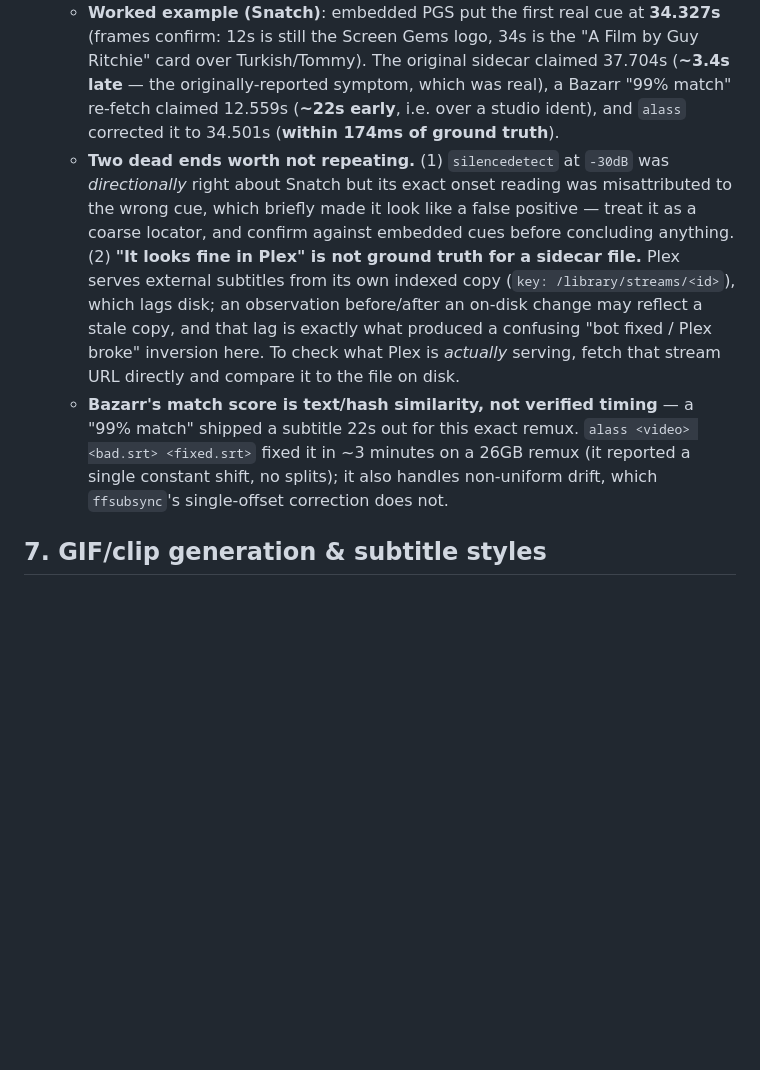
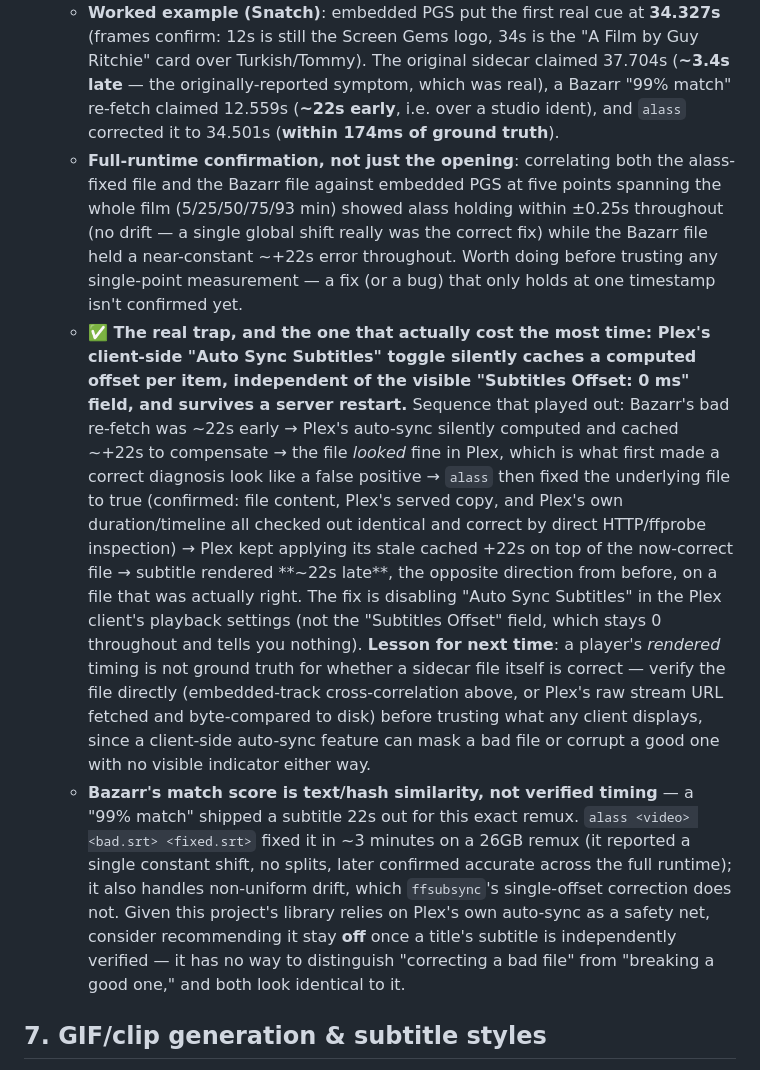
Before and after one commit to jayhosted/CineSnip, a Markdown page: CLAUDE.md, the part around the change. GitHub-like rendering; blank space fills up the shorter version.

Commit message:
Record the real root cause: Plex's Auto Sync Subtitles masked/broke the fix
Corrects the diagnosis note: the earlier "Plex serves a stale indexed
copy" theory was disproven (direct HTTP fetch showed Plex's served
subtitle byte-identical to the corrected file on disk) and shouldn't
stand as the explanation.

The actual mechanism: Plex's client-side "Auto Sync Subtitles" toggle
silently computes and caches a per-item offset independent of the
visible "Subtitles Offset: 0 ms" field, and survives a server restart.
It cached ~+22s to compensate for Bazarr's bad (~22s early) subtitle,
which made that broken file look correctly synced in Plex - the false
signal that first made a correct audio-based diagnosis look wrong.
After alass fixed the file to true (confirmed via full-runtime PGS
cross-correlation, holding within 0.25s at five points spanning the
whole film), Plex kept applying its stale cached offset on top of the
now-correct file, rendering it ~22s late in the opposite direction.

Disabling Auto Sync Subtitles resolved it. Recorded as the actual
lesson: a player's rendered timing is not ground truth for whether a
sidecar file is correct, since client-side auto-sync can mask a bad
file or corrupt a good one with no visible indicator either way.

```diff
--- a/CLAUDE.md
+++ b/CLAUDE.md
@@ -104,8 +104,9 @@ No central database, no cloud API, no message broker.
   - **Seek is proven correct**: a fast `-ss`-before-`-i` seek to a timestamp and a fully-accurate linear decode to that same timestamp (`-vf select='between(t,X,X+0.05)'` from the start of the file) produce **pixel-identical frames**. Confirmed on this project's own library. Nothing to fix in `ffmpeg.py`.
   - **Ground truth for "when is this line actually spoken" is the file's own embedded subtitle stream**, not an audio heuristic and not a player's playback impression. A remux's embedded PGS track was authored against that exact encode, so its cue times are definitionally correct for it: `ffprobe -v error -select_streams s:N -show_entries packet=pts_time -read_intervals "%+90" -of csv=p=0 <file>` (packets pair up as display/clear). A **contact sheet** of the opening is the cheap visual cross-check: `-vf "fps=1/2,scale=320:-2,drawtext=...,tile=4x5"`.
   - **Worked example (Snatch)**: embedded PGS put the first real cue at **34.327s** (frames confirm: 12s is still the Screen Gems logo, 34s is the "A Film by Guy Ritchie" card over Turkish/Tommy). The original sidecar claimed 37.704s (**~3.4s late** — the originally-reported symptom, which was real), a Bazarr "99% match" re-fetch claimed 12.559s (**~22s early**, i.e. over a studio ident), and `alass` corrected it to 34.501s (**within 174ms of ground truth**).
-  - **Two dead ends worth not repeating.** (1) `silencedetect` at `-30dB` was *directionally* right about Snatch but its exact onset reading was misattributed to the wrong cue, which briefly made it look like a false positive — treat it as a coarse locator, and confirm against embedded cues before concluding anything. (2) **"It looks fine in Plex" is not ground truth for a sidecar file.** Plex serves external subtitles from its own indexed copy (`key: /library/streams/<id>`), which lags disk; an observation before/after an on-disk change may reflect a stale copy, and that lag is exactly what produced a confusing "bot fixed / Plex broke" inversion here. To check what Plex is *actually* serving, fetch that stream URL directly and compare it to the file on disk.
-  - **Bazarr's match score is text/hash similarity, not verified timing** — a "99% match" shipped a subtitle 22s out for this exact remux. `alass <video> <bad.srt> <fixed.srt>` fixed it in ~3 minutes on a 26GB remux (it reported a single constant shift, no splits); it also handles non-uniform drift, which `ffsubsync`'s single-offset correction does not.
+  - **Full-runtime confirmation, not just the opening**: correlating both the alass-fixed file and the Bazarr file against embedded PGS at five points spanning the whole film (5/25/50/75/93 min) showed alass holding within ±0.25s throughout (no drift — a single global shift really was the correct fix) while the Bazarr file held a near-constant ~+22s error throughout. Worth doing before trusting any single-point measurement — a fix (or a bug) that only holds at one timestamp isn't confirmed yet.
+  - **✅ The real trap, and the one that actually cost the most time: Plex's client-side "Auto Sync Subtitles" toggle silently caches a computed offset per item, independent of the visible "Subtitles Offset: 0 ms" field, and survives a server restart.** Sequence that played out: Bazarr's bad re-fetch was ~22s early → Plex's auto-sync silently computed and cached ~+22s to compensate → the file *looked* fine in Plex, which is what first made a correct diagnosis look like a false positive → `alass` then fixed the underlying file to true (confirmed: file content, Plex's served copy, and Plex's own duration/timeline all checked out identical and correct by direct HTTP/ffprobe inspection) → Plex kept applying its stale cached +22s on top of the now-correct file → subtitle rendered **~22s late**, the opposite direction from before, on a file that was actually right. The fix is disabling "Auto Sync Subtitles" in the Plex client's playback settings (not the "Subtitles Offset" field, which stays 0 throughout and tells you nothing). **Lesson for next time**: a player's *rendered* timing is not ground truth for whether a sidecar file itself is correct — verify the file directly (embedded-track cross-correlation above, or Plex's raw stream URL fetched and byte-compared to disk) before trusting what any client displays, since a client-side auto-sync feature can mask a bad file or corrupt a good one with no visible indicator either way.
+  - **Bazarr's match score is text/hash similarity, not verified timing** — a "99% match" shipped a subtitle 22s out for this exact remux. `alass <video> <bad.srt> <fixed.srt>` fixed it in ~3 minutes on a 26GB remux (it reported a single constant shift, no splits, later confirmed accurate across the full runtime); it also handles non-uniform drift, which `ffsubsync`'s single-offset correction does not. Given this project's library relies on Plex's own auto-sync as a safety net, consider recommending it stay **off** once a title's subtitle is independently verified — it has no way to distinguish "correcting a bad file" from "breaking a good one," and both look identical to it.
 
 ## 7. GIF/clip generation & subtitle styles
 
```
